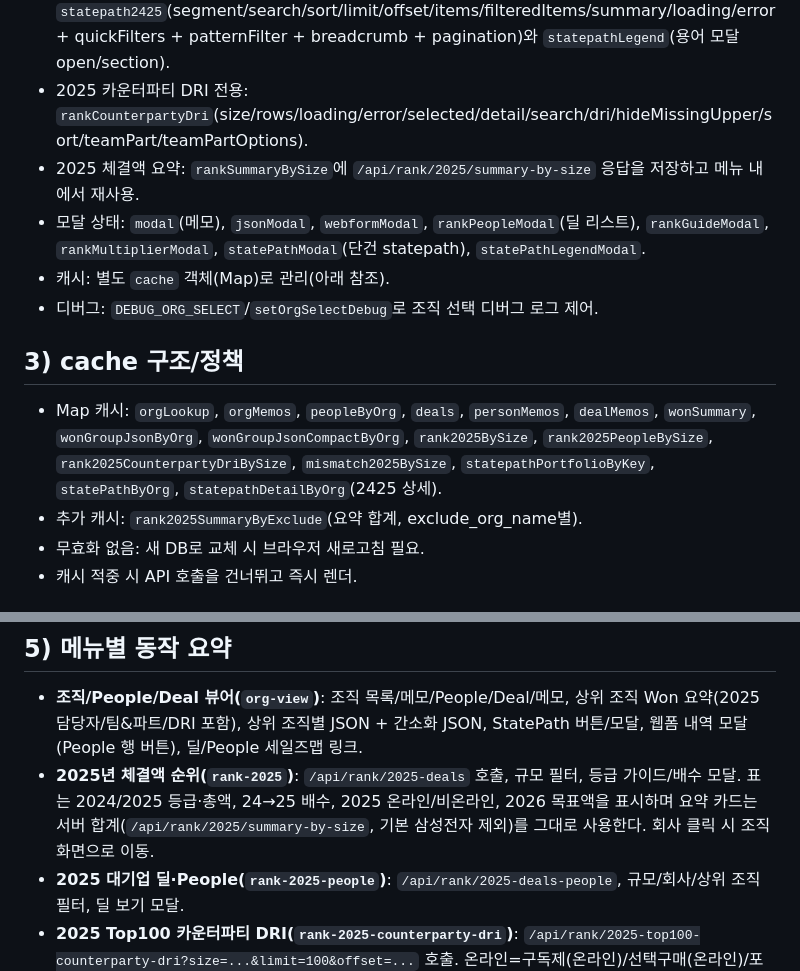
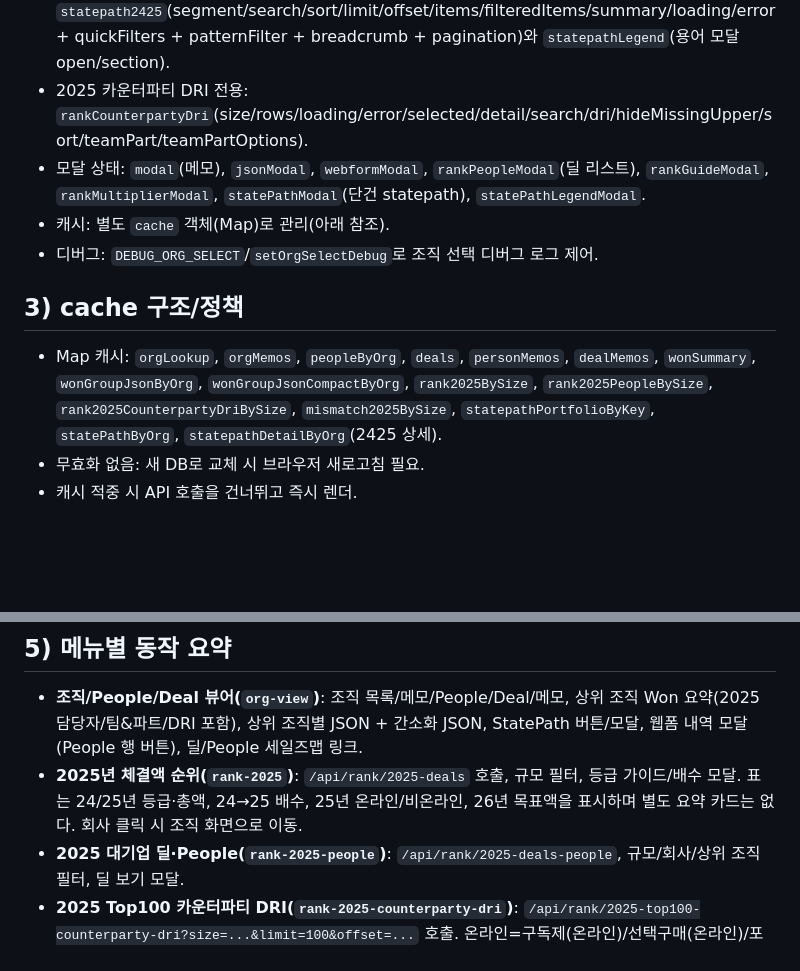
Before and after one commit to sabinanfranz/data_analysis_ai, a Markdown page: docs/llm_context/09_FRONTEND_ORG_TABLES_V2_CONTRACT.md, 2 parts joined by grey strips. Rendered like a GitHub page; blank space fills up the shorter version.

Commit message:
1222rere

```diff
--- a/docs/llm_context/09_FRONTEND_ORG_TABLES_V2_CONTRACT.md
+++ b/docs/llm_context/09_FRONTEND_ORG_TABLES_V2_CONTRACT.md
@@ -13,14 +13,12 @@
 - 데이터 보관: `people`, `deals`, `orgMemos`, `personMemos`, `dealMemos`, `wonSummary`, `wonGroupJson/Compact`, `filteredWonGroupJson/Compact`.
 - StatePath 전용: `statepath2425`(segment/search/sort/limit/offset/items/filteredItems/summary/loading/error + quickFilters + patternFilter + breadcrumb + pagination)와 `statepathLegend`(용어 모달 open/section).
 - 2025 카운터파티 DRI 전용: `rankCounterpartyDri`(size/rows/loading/error/selected/detail/search/dri/hideMissingUpper/sort/teamPart/teamPartOptions).
-- 2025 체결액 요약: `rankSummaryBySize`에 `/api/rank/2025/summary-by-size` 응답을 저장하고 메뉴 내에서 재사용.
 - 모달 상태: `modal`(메모), `jsonModal`, `webformModal`, `rankPeopleModal`(딜 리스트), `rankGuideModal`, `rankMultiplierModal`, `statePathModal`(단건 statepath), `statePathLegendModal`.
 - 캐시: 별도 `cache` 객체(Map)로 관리(아래 참조).
 - 디버그: `DEBUG_ORG_SELECT`/`setOrgSelectDebug`로 조직 선택 디버그 로그 제어.
 
 ## 3) cache 구조/정책
 - Map 캐시: `orgLookup`, `orgMemos`, `peopleByOrg`, `deals`, `personMemos`, `dealMemos`, `wonSummary`, `wonGroupJsonByOrg`, `wonGroupJsonCompactByOrg`, `rank2025BySize`, `rank2025PeopleBySize`, `rank2025CounterpartyDriBySize`, `mismatch2025BySize`, `statepathPortfolioByKey`, `statePathByOrg`, `statepathDetailByOrg`(2425 상세).
-- 추가 캐시: `rank2025SummaryByExclude`(요약 합계, exclude_org_name별).
 - 무효화 없음: 새 DB로 교체 시 브라우저 새로고침 필요.
 - 캐시 적중 시 API 호출을 건너뛰고 즉시 렌더.
 
@@ -34,7 +32,7 @@
 
 ## 5) 메뉴별 동작 요약
 - **조직/People/Deal 뷰어(`org-view`)**: 조직 목록/메모/People/Deal/메모, 상위 조직 Won 요약(2025 담당자/팀&파트/DRI 포함), 상위 조직별 JSON + 간소화 JSON, StatePath 버튼/모달, 웹폼 내역 모달(People 행 버튼), 딜/People 세일즈맵 링크.
-- **2025년 체결액 순위(`rank-2025`)**: `/api/rank/2025-deals` 호출, 규모 필터, 등급 가이드/배수 모달. 표는 2024/2025 등급·총액, 24→25 배수, 2025 온라인/비온라인, 2026 목표액을 표시하며 요약 카드는 서버 합계(`/api/rank/2025/summary-by-size`, 기본 삼성전자 제외)를 그대로 사용한다. 회사 클릭 시 조직 화면으로 이동.
+- **2025년 체결액 순위(`rank-2025`)**: `/api/rank/2025-deals` 호출, 규모 필터, 등급 가이드/배수 모달. 표는 24/25년 등급·총액, 24→25 배수, 25년 온라인/비온라인, 26년 목표액을 표시하며 별도 요약 카드는 없다. 회사 클릭 시 조직 화면으로 이동.
 - **2025 대기업 딜·People(`rank-2025-people`)**: `/api/rank/2025-deals-people`, 규모/회사/상위 조직 필터, 딜 보기 모달.
 - **2025 Top100 카운터파티 DRI(`rank-2025-counterparty-dri`)**: `/api/rank/2025-top100-counterparty-dri?size=...&limit=100&offset=...` 호출. 온라인=구독제(온라인)/선택구매(온라인)/포팅, owners/upper_org 미입력은 `미입력` 정규화. 팀&파트/DRI는 PART_STRUCTURE 기반 프런트 계산(단일 팀·파트면 O, ‘셀’ 포함도 허용). 필터: 검색, DRI, 팀&파트 드롭다운, 미입력 상위 조직 숨김, 정렬, 규모. 회사명 클릭 시 조직/People/Deal 뷰어로 이동해 해당 회사 검색, 나머지 영역 클릭 시 모달을 열어 25 비온라인·26 타겟·26 비온라인 체결 소스 딜을 표로 보여준다(금액→예상체결액 폴백, 계약체결일→수주예정일 연도 판정, 성사가능성 “높음/확정”이면 집계, 2025 딜이라도 수강시작 2026이면 26 체결로 가산). Org 100개 단위 Prev/Next로 다음 상위 조직 묶음을 조회한다.
 - **고객사 불일치(`mismatch-2025`)**: `/api/rank/mismatched-deals`, 규모 필터, 딜 org vs People org 비교.
```
